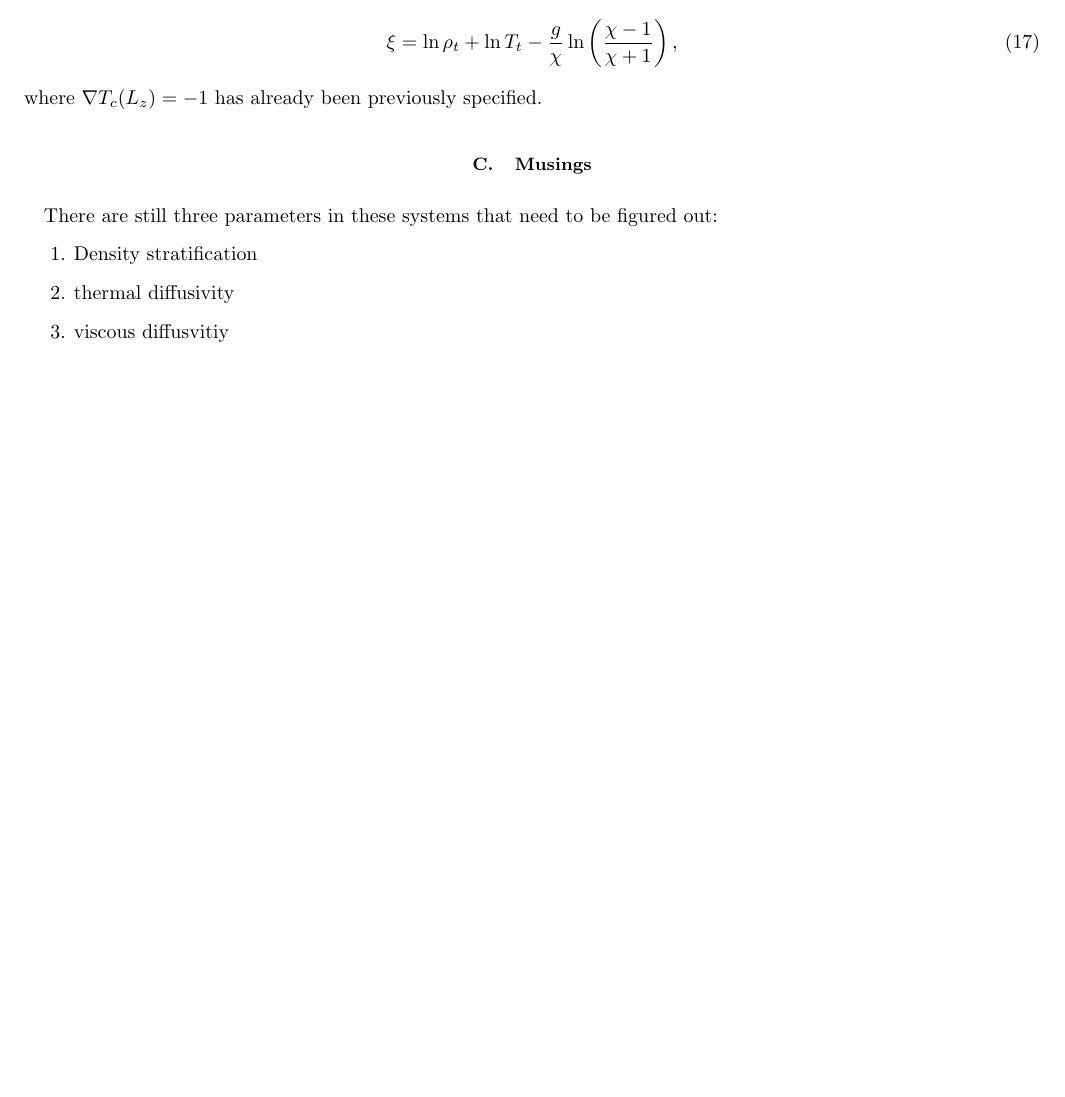
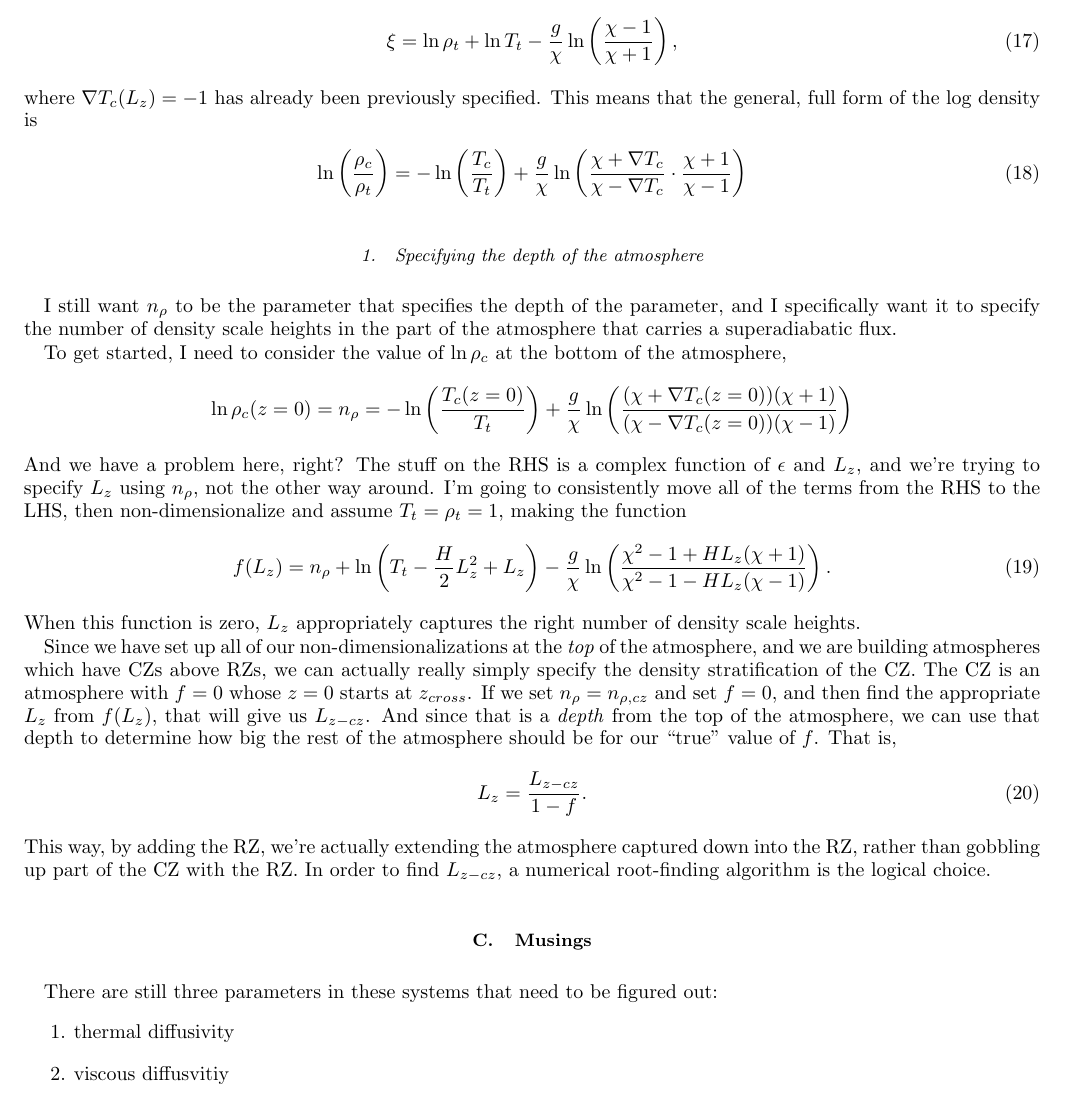
Before and after one commit to evanhanders/fc_ihc_2017, a LaTeX paper (paper/internal_heat_methods.tex): part of page 3 of 3 before the commit and part of page 3 of 4 after it, cut so that both start at the same text, the shorter picture padded with empty space. Compiled offline with pdfLaTeX.

Commit message:
finishes argument for setting up the atmosphere!  We can specify the density stratification of the CZ and consistently make the atmosphere.

```diff
--- a/paper/internal_heat_methods.tex
+++ b/paper/internal_heat_methods.tex
@@ -171,14 +171,51 @@ In general, this profile is valid for any value of $\rho_t$, such that
 \begin{equation}
 \xi = \ln\rho_t + \ln T_t - \frac{g}{\chi}\ln\left(\frac{\chi - 1}{\chi + 1}\right),
 \end{equation}
-where $\grad T_c(L_z) = -1$ has already been previously specified.
+where $\grad T_c(L_z) = -1$ has already been previously specified.  This means that the general,
+full form of the log density is
+\begin{equation}
+\ln\left(\frac{\rho_c}{\rho_t}\right) = -\ln\left(\frac{T_c}{T_t}\right) +
+\frac{g}{\chi}\ln\left(\frac{\chi + \grad T_c}{\chi - \grad T_c}\cdot\frac{\chi + 1}{\chi - 1}\right)
+\end{equation}
 
+\subsubsection{Specifying the depth of the atmosphere}
+I still want $n_\rho$ to be the parameter that specifies the depth of the parameter,
+and I specifically want it to specify the number of density scale heights in the part of the
+atmosphere that carries a superadiabatic flux.
+
+To get started, I need to consider the value of $\ln\rho_c$ at the bottom of the atmosphere,
+$$
+\ln\rho_c(z=0) = n_\rho = -\ln\left(\frac{T_c(z=0)}{T_t}\right)
++ \frac{g}{\chi}\ln\left(\frac{(\chi + \grad T_c(z=0))(\chi + 1)}{(\chi - \grad T_c(z=0))(\chi - 1)}\right)
+$$
+And we have a problem here, right?  The stuff on the RHS is a complex function of $\epsilon$ and
+$L_z$, and we're trying to specify $L_z$ using $n_\rho$, not the other way around.
+I'm going to consistently move all of the terms from the RHS to the LHS, then
+non-dimensionalize and assume $T_t = \rho_t = 1$, making the function
+\begin{equation}
+f(L_{z}) = n_\rho + \ln\left(T_t - \frac{H}{2}L_z^2 + L_z\right) -
+\frac{g}{\chi}\ln\left(\frac{\chi^2 - 1 + HL_z(\chi + 1)}{\chi^2 - 1 - HL_z(\chi - 1)}\right).
+\end{equation}
+When this function is zero, $L_z$ appropriately captures the right number of density scale heights.
+
+Since we have set up all of our non-dimensionalizations at the \emph{top} of the atmosphere, and we
+are building atmospheres which have CZs above RZs, we can actually really simply specify the
+density stratification of the CZ.  The CZ is an atmosphere with $f = 0$ whose $z = 0$ starts
+at $z_{cross}$.  If we set $n_\rho = n_{\rho, cz}$ and set $f = 0$, and then find the appropriate
+$L_z$ from $f(L_z)$, that will give us $L_{z-cz}$.  And since that is a \emph{depth} from
+the top of the atmosphere, we can use that depth to determine how big the rest of the
+atmosphere should be for our ``true'' value of $f$. That is,
+\begin{equation}
+L_z = \frac{L_{z-cz}}{1 - f}.
+\end{equation}
+This way, by adding the RZ, we're actually extending the atmosphere captured down into the RZ,
+rather than gobbling up part of the CZ with the RZ.  In order to find $L_{z-cz}$, a
+numerical root-finding algorithm is the logical choice.
 
 \subsection{Musings}
 
 There are still three parameters in these systems that need to be figured out:
 \begin{enumerate}
-\item Density stratification
 \item thermal diffusivity
 \item viscous diffusvitiy
 \end{enumerate}
```
Also changed, not shown: paper/internal_heat_methods.pdf.
